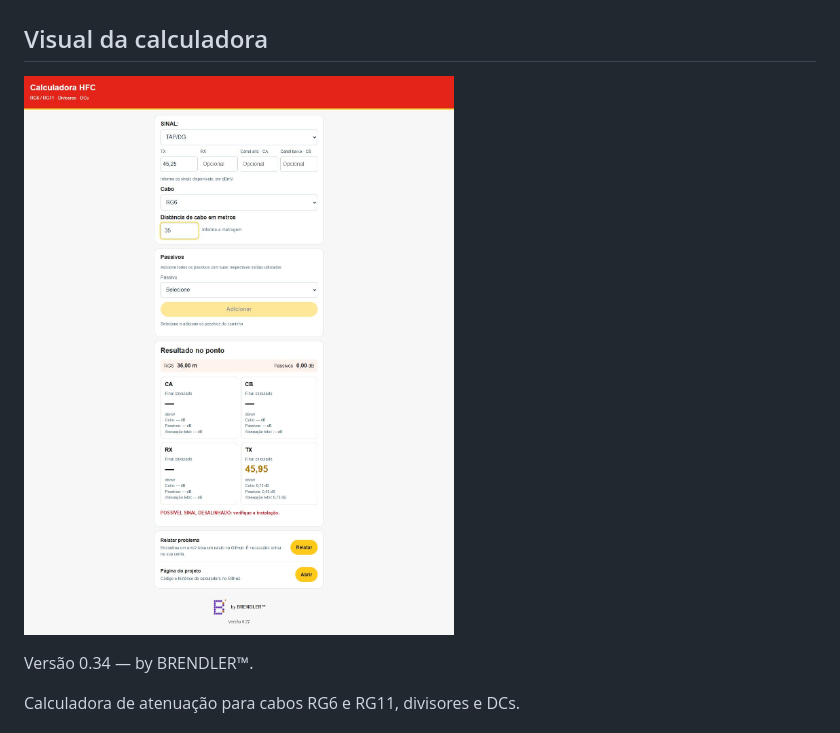
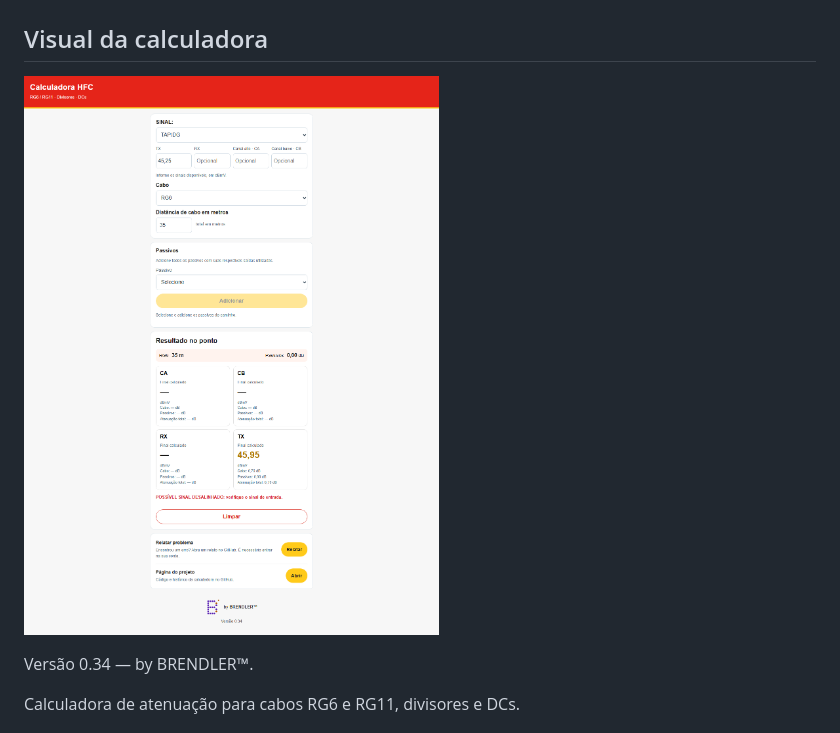
Before and after one commit to fbrendler/calculadora-hfc, a Markdown page: README.md, the part around the change. Rendered like a GitHub page; pictures changed too: calculadora-publicada-0.27.png (deleted), calculadora-publicada-0.34.png (added).

Commit message:
docs: atualizar print da calculadora para 0.34
Co-Authored-By: Claude Opus 5.5 <noreply@anthropic.com>

```diff
--- a/README.md
+++ b/README.md
@@ -2,7 +2,7 @@
 
 ## Visual da calculadora
 
-[![Calculadora HFC — versão 0.27](calculadora-publicada-0.27.png)](https://calculadora-hfc.pages.dev/)
+[![Calculadora HFC — versão 0.34](calculadora-publicada-0.34.png)](https://calculadora-hfc.pages.dev/)
 
 Versão 0.34 — by BRENDLER™.
 
```
